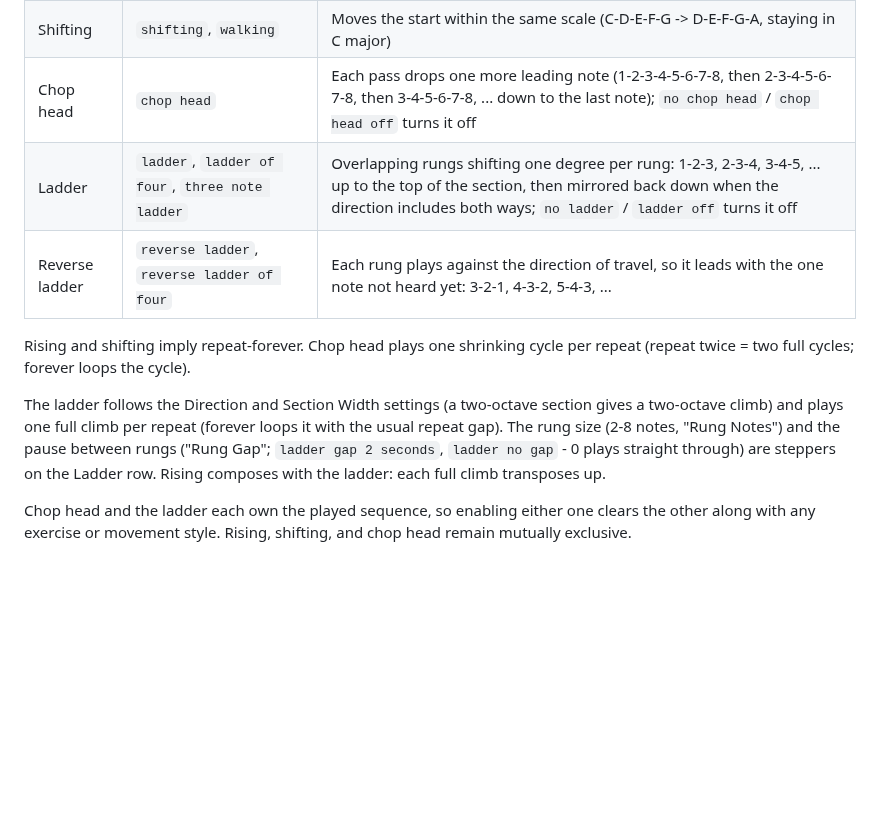
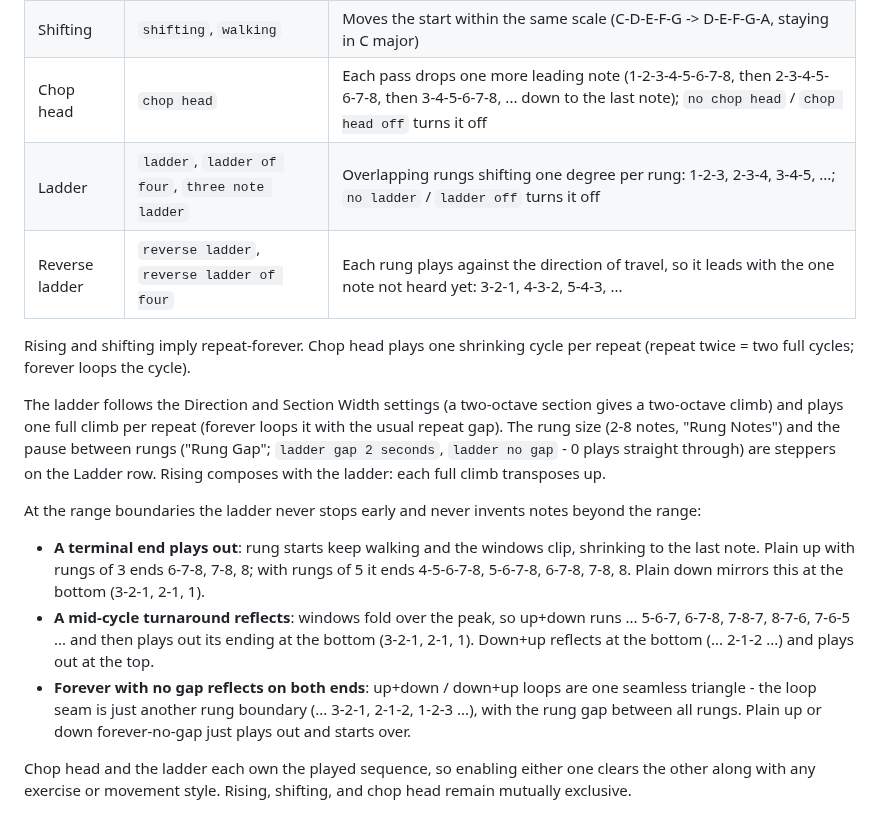
Before and after one commit to ernop/voice-wei, a Markdown page: docs/scales-commands.md, the part around the change. Drawn GitHub-style; blank space fills up the shorter version.

Commit message:
Document the ladder boundary law
Co-authored-by: Ernest French <ernestfrench@gmail.com>

```diff
--- a/docs/scales-commands.md
+++ b/docs/scales-commands.md
@@ -207,7 +207,7 @@ to shifting mode:
 | Rising | `rising`, `modulating`, `transpose` | Transposes the whole scale up each repeat (C major -> D major -> ...); `rising half step` / `whole step` / `minor third` / `fourth` / `fifth` choose the step; `no rising` turns it off |
 | Shifting | `shifting`, `walking` | Moves the start within the same scale (C-D-E-F-G -> D-E-F-G-A, staying in C major) |
 | Chop head | `chop head` | Each pass drops one more leading note (1-2-3-4-5-6-7-8, then 2-3-4-5-6-7-8, then 3-4-5-6-7-8, ... down to the last note); `no chop head` / `chop head off` turns it off |
-| Ladder | `ladder`, `ladder of four`, `three note ladder` | Overlapping rungs shifting one degree per rung: 1-2-3, 2-3-4, 3-4-5, ... up to the top of the section, then mirrored back down when the direction includes both ways; `no ladder` / `ladder off` turns it off |
+| Ladder | `ladder`, `ladder of four`, `three note ladder` | Overlapping rungs shifting one degree per rung: 1-2-3, 2-3-4, 3-4-5, ...; `no ladder` / `ladder off` turns it off |
 | Reverse ladder | `reverse ladder`, `reverse ladder of four` | Each rung plays against the direction of travel, so it leads with the one note not heard yet: 3-2-1, 4-3-2, 5-4-3, ... |
 
 Rising and shifting imply repeat-forever. Chop head plays one shrinking
@@ -219,6 +219,22 @@ section gives a two-octave climb) and plays one full climb per repeat
 "Rung Notes") and the pause between rungs ("Rung Gap"; `ladder gap 2
 seconds`, `ladder no gap` - 0 plays straight through) are steppers on the
 Ladder row. Rising composes with the ladder: each full climb transposes up.
+
+At the range boundaries the ladder never stops early and never invents
+notes beyond the range:
+
+- **A terminal end plays out**: rung starts keep walking and the windows
+  clip, shrinking to the last note. Plain up with rungs of 3 ends
+  6-7-8, 7-8, 8; with rungs of 5 it ends 4-5-6-7-8, 5-6-7-8, 6-7-8,
+  7-8, 8. Plain down mirrors this at the bottom (3-2-1, 2-1, 1).
+- **A mid-cycle turnaround reflects**: windows fold over the peak, so
+  up+down runs ... 5-6-7, 6-7-8, 7-8-7, 8-7-6, 7-6-5 ... and then plays
+  out its ending at the bottom (3-2-1, 2-1, 1). Down+up reflects at the
+  bottom (... 2-1-2 ...) and plays out at the top.
+- **Forever with no gap reflects on both ends**: up+down / down+up loops
+  are one seamless triangle - the loop seam is just another rung
+  boundary (... 3-2-1, 2-1-2, 1-2-3 ...), with the rung gap between all
+  rungs. Plain up or down forever-no-gap just plays out and starts over.
 
 Chop head and the ladder each own the played sequence, so enabling either
 one clears the other along with any exercise or movement style. Rising,
```
Also changed, not shown: docs/architecture.md (+9 -5 lines), docs/parameters.md (+1 -1 lines).
